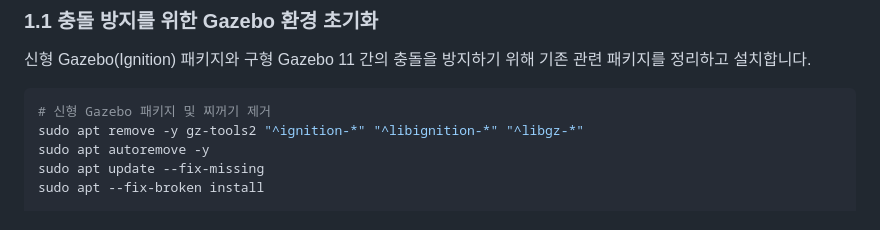
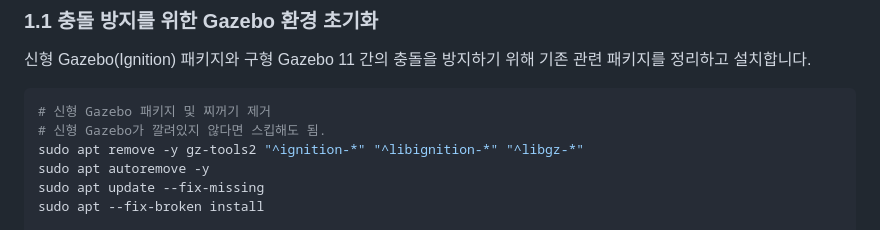
Before and after one commit to taeyoungkim-dev/2D-SLAM-Team-Project, a Markdown page: README.md, the part around the change. Drawn GitHub-style.

Commit message:
Add clarification to Gazebo package removal instructions in README.md

````diff
--- a/README.md
+++ b/README.md
@@ -20,6 +20,7 @@
 
 ```zsh
 # 신형 Gazebo 패키지 및 찌꺼기 제거
+# 신형 Gazebo가 깔려있지 않다면 스킵해도 됨.
 sudo apt remove -y gz-tools2 "^ignition-*" "^libignition-*" "^libgz-*"
 sudo apt autoremove -y
 sudo apt update --fix-missing
````
